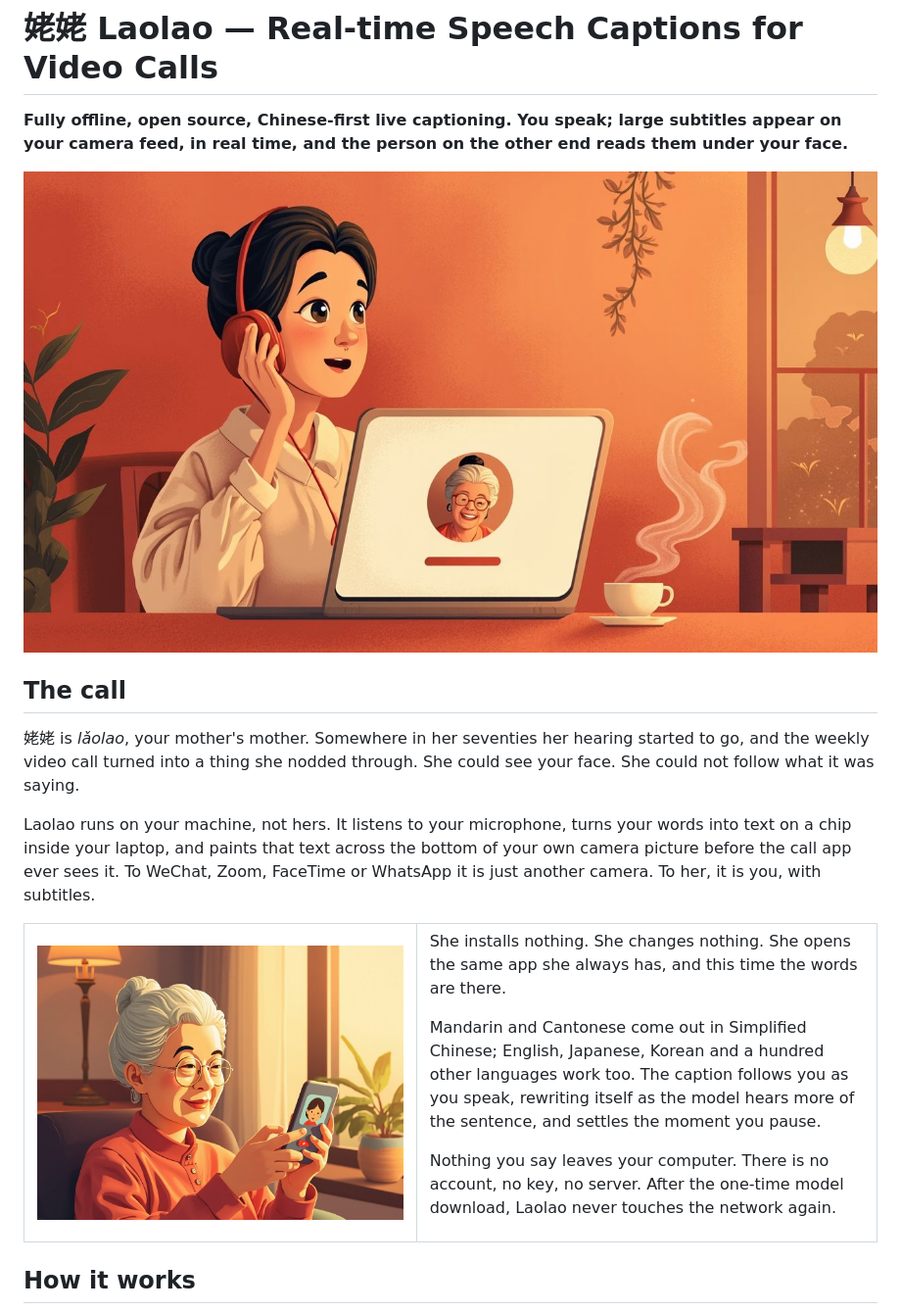
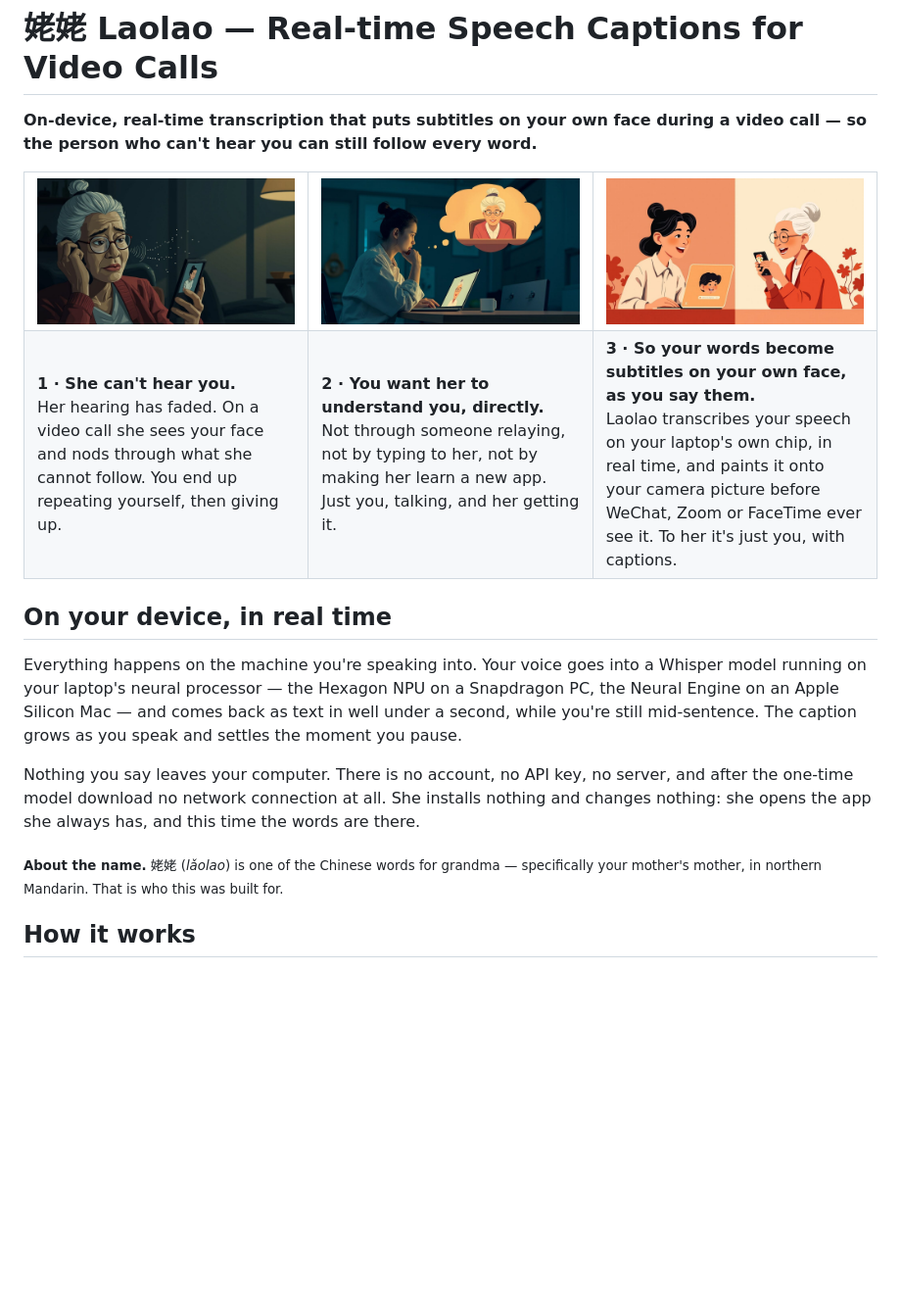
Before and after one commit to BensonRen/Laolao, a Markdown page: README.md, the part around the change. Shown at 98% size. Rendered like a GitHub page; pictures changed too: docs/assets/grandma-reads.jpg (deleted), docs/assets/hero-call.jpg (deleted), docs/assets/story-1-cannot-hear.jpg (added); blank space fills up the shorter version.

Commit message:
README: tell the story in three beats, and say on-device real-time up front
The previous opening showed only the happy ending: a warm call, a smiling
grandmother. A story needs the problem first. The page now opens with three
panels of the same two characters — she can't hear you; you want her to
understand you directly, not through a relay or a typed message; so your words
become subtitles on your own face as you say them — each with a one-line
caption underneath.

The tagline and the section that follows lead with the two properties that
define the product: the transcription runs on the device you are speaking
into, on its neural processor, and it runs in real time, mid-sentence. The
privacy consequence follows from that rather than being asserted separately.

The name gets its explanation in fine print below: 姥姥 is one of the Chinese
words for grandma, the maternal one, and that is who the app is for.

Panels generated with MiniMax image-01 from prompts that pinned the two
characters' appearance across all three, with no rendered text; three
candidates per beat, one chosen. The earlier two illustrations are removed.

Co-Authored-By: Claude Fable 5.1 <noreply@anthropic.com>
Claude-Session: https://claude.ai/code/session_01FnodmQWthosxUmsp82eH5x

```diff
--- a/README.md
+++ b/README.md
@@ -1,26 +1,27 @@
 # 姥姥 Laolao — Real-time Speech Captions for Video Calls
 
-**Fully offline, open source, Chinese-first live captioning. You speak; large subtitles appear on your camera feed, in real time, and the person on the other end reads them under your face.**
+**On-device, real-time transcription that puts subtitles on your own face during a video call — so the person who can't hear you can still follow every word.**
 
-![A young woman on a video call at a kitchen table at dusk, her grandmother's face on the laptop screen](docs/assets/hero-call.jpg)
+<table>
+<tr>
+<td width="33%"><img src="docs/assets/story-1-cannot-hear.jpg" alt="An elderly grandmother in a dim room leans close to her phone, hand cupped behind her ear, as the sound from a video call breaks apart before it reaches her"></td>
+<td width="33%"><img src="docs/assets/story-2-wish.jpg" alt="A young adult at a laptop late at night, chin in hand, imagining sitting across a real table from their grandmother, both smiling"></td>
+<td width="33%"><img src="docs/assets/story-3-captions.jpg" alt="The same video call, now with a bold subtitle bar under the young adult's face on both screens; the grandmother reads it and laughs"></td>
+</tr>
+<tr>
+<td valign="top"><strong>1 · She can't hear you.</strong><br>Her hearing has faded. On a video call she sees your face and nods through what she cannot follow. You end up repeating yourself, then giving up.</td>
+<td valign="top"><strong>2 · You want her to understand you, directly.</strong><br>Not through someone relaying, not by typing to her, not by making her learn a new app. Just you, talking, and her getting it.</td>
+<td valign="top"><strong>3 · So your words become subtitles on your own face, as you say them.</strong><br>Laolao transcribes your speech on your laptop's own chip, in real time, and paints it onto your camera picture before WeChat, Zoom or FaceTime ever see it. To her it's just you, with captions.</td>
+</tr>
+</table>
 
-## The call
+## On your device, in real time
 
-姥姥 is *lǎolao*, your mother's mother. Somewhere in her seventies her hearing started to go, and the weekly video call turned into a thing she nodded through. She could see your face. She could not follow what it was saying.
+Everything happens on the machine you're speaking into. Your voice goes into a Whisper model running on your laptop's neural processor — the Hexagon NPU on a Snapdragon PC, the Neural Engine on an Apple Silicon Mac — and comes back as text in well under a second, while you're still mid-sentence. The caption grows as you speak and settles the moment you pause.
 
-Laolao runs on your machine, not hers. It listens to your microphone, turns your words into text on a chip inside your laptop, and paints that text across the bottom of your own camera picture before the call app ever sees it. To WeChat, Zoom, FaceTime or WhatsApp it is just another camera. To her, it is you, with subtitles.
+Nothing you say leaves your computer. There is no account, no API key, no server, and after the one-time model download no network connection at all. She installs nothing and changes nothing: she opens the app she always has, and this time the words are there.
 
-<table><tr>
-<td width="46%"><img src="docs/assets/grandma-reads.jpg" alt="An elderly Chinese grandmother with white hair and round glasses holding a phone in both hands, reading a video call"></td>
-<td>
-
-She installs nothing. She changes nothing. She opens the same app she always has, and this time the words are there.
-
-Mandarin and Cantonese come out in Simplified Chinese; English, Japanese, Korean and a hundred other languages work too. The caption follows you as you speak, rewriting itself as the model hears more of the sentence, and settles the moment you pause.
-
-Nothing you say leaves your computer. There is no account, no key, no server. After the one-time model download, Laolao never touches the network again.
-
-</td></tr></table>
+<sub>**About the name.** 姥姥 (*lǎolao*) is one of the Chinese words for grandma — specifically your mother's mother, in northern Mandarin. That is who this was built for.</sub>
 
 ## How it works
 
```
